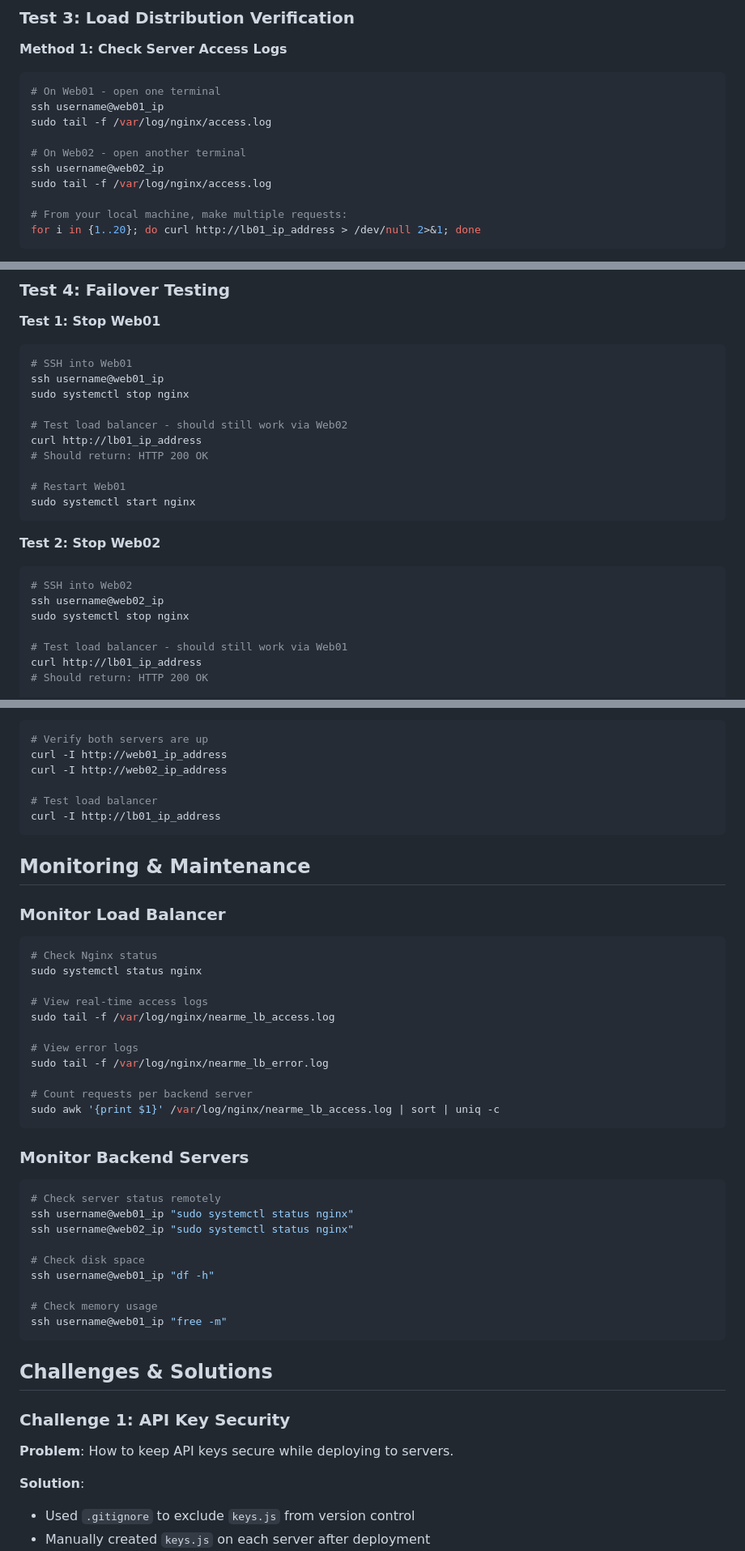
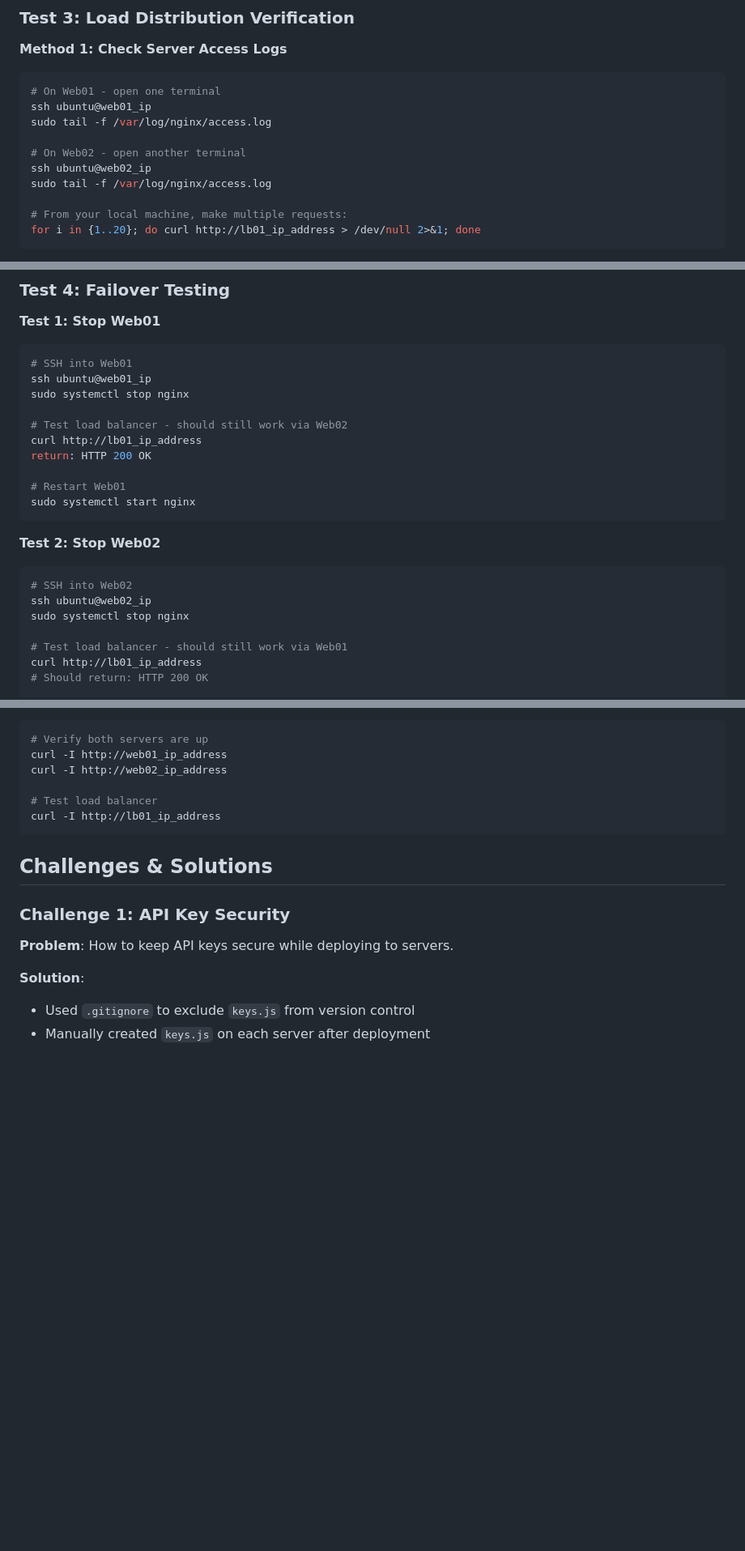
Before and after one commit to EKIRABO/nearMePlus-project, a Markdown page: README.md, 3 parts joined by grey strips. Shown: that part at 81% size. Drawn GitHub-style; blank space fills up the shorter version.

Commit message:
Updated README.md
Updated SSH username in commands and removed monitoring section.

````diff
--- a/README.md
+++ b/README.md
@@ -479,11 +479,11 @@ You can also test using my domain name: https://ekirabo.tech or https://www.ekir
 
 ```bash
 # On Web01 - open one terminal
-ssh username@web01_ip
+ssh ubuntu@web01_ip
 sudo tail -f /var/log/nginx/access.log
 
 # On Web02 - open another terminal
-ssh username@web02_ip
+ssh ubuntu@web02_ip
 sudo tail -f /var/log/nginx/access.log
 
 # From your local machine, make multiple requests:
@@ -527,12 +527,12 @@ sudo nano /var/www/nearme/index.html
 **Test 1: Stop Web01**
 ```bash
 # SSH into Web01
-ssh username@web01_ip
+ssh ubuntu@web01_ip
 sudo systemctl stop nginx
 
 # Test load balancer - should still work via Web02
 curl http://lb01_ip_address
-# Should return: HTTP 200 OK
+return: HTTP 200 OK
 
 # Restart Web01
 sudo systemctl start nginx
@@ -541,7 +541,7 @@ sudo systemctl start nginx
 **Test 2: Stop Web02**
 ```bash
 # SSH into Web02
-ssh username@web02_ip
+ssh ubuntu@web02_ip
 sudo systemctl stop nginx
 
 # Test load balancer - should still work via Web01
@@ -561,41 +561,6 @@ curl -I http://web02_ip_address
 # Test load balancer
 curl -I http://lb01_ip_address
 ```
-
-
-## Monitoring & Maintenance
-
-### Monitor Load Balancer
-
-```bash
-# Check Nginx status
-sudo systemctl status nginx
-
-# View real-time access logs
-sudo tail -f /var/log/nginx/nearme_lb_access.log
-
-# View error logs
-sudo tail -f /var/log/nginx/nearme_lb_error.log
-
-# Count requests per backend server
-sudo awk '{print $1}' /var/log/nginx/nearme_lb_access.log | sort | uniq -c
-```
-
-### Monitor Backend Servers
-
-```bash
-# Check server status remotely
-ssh username@web01_ip "sudo systemctl status nginx"
-ssh username@web02_ip "sudo systemctl status nginx"
-
-# Check disk space
-ssh username@web01_ip "df -h"
-
-# Check memory usage
-ssh username@web01_ip "free -m"
-```
-
-
 
 ## Challenges & Solutions
 
````
